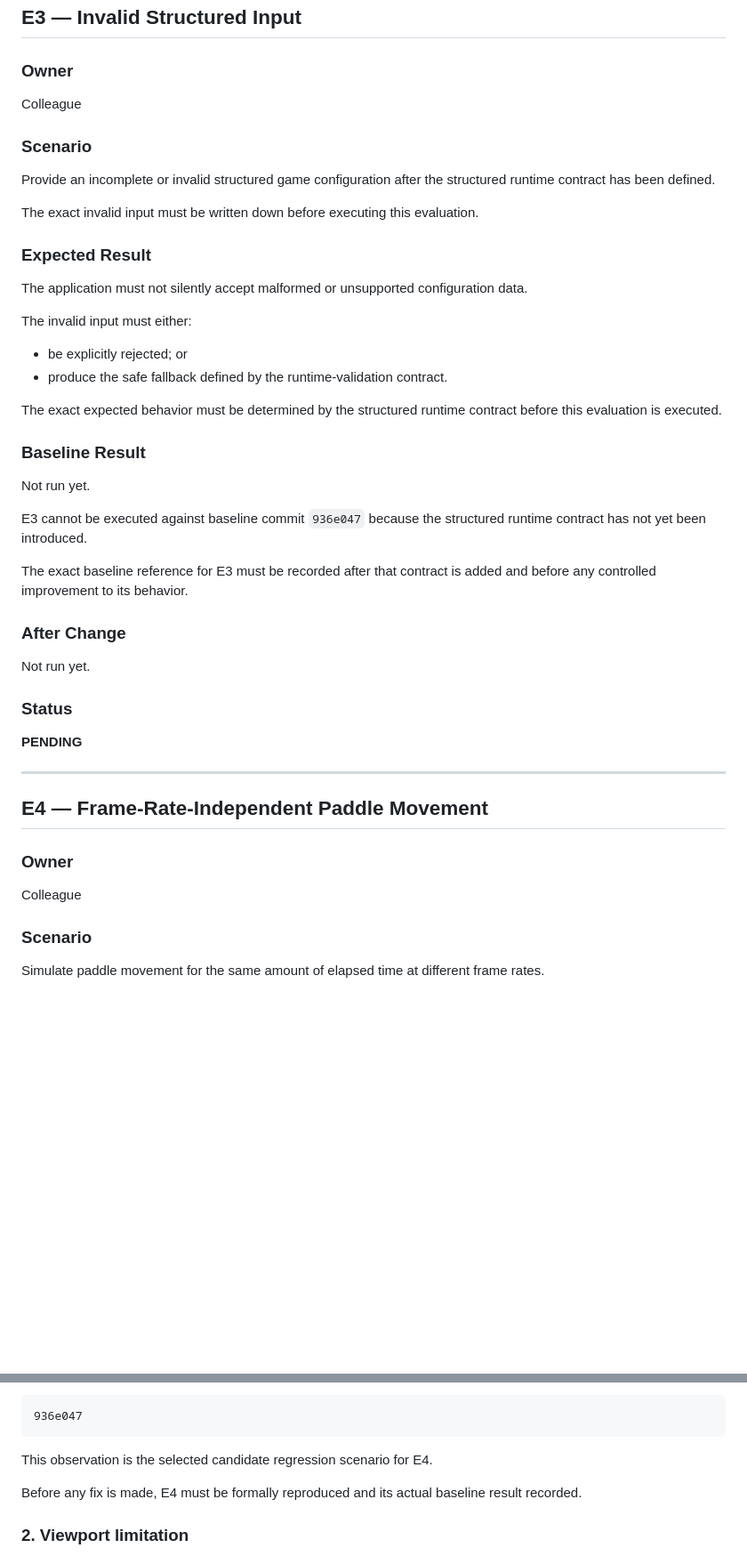
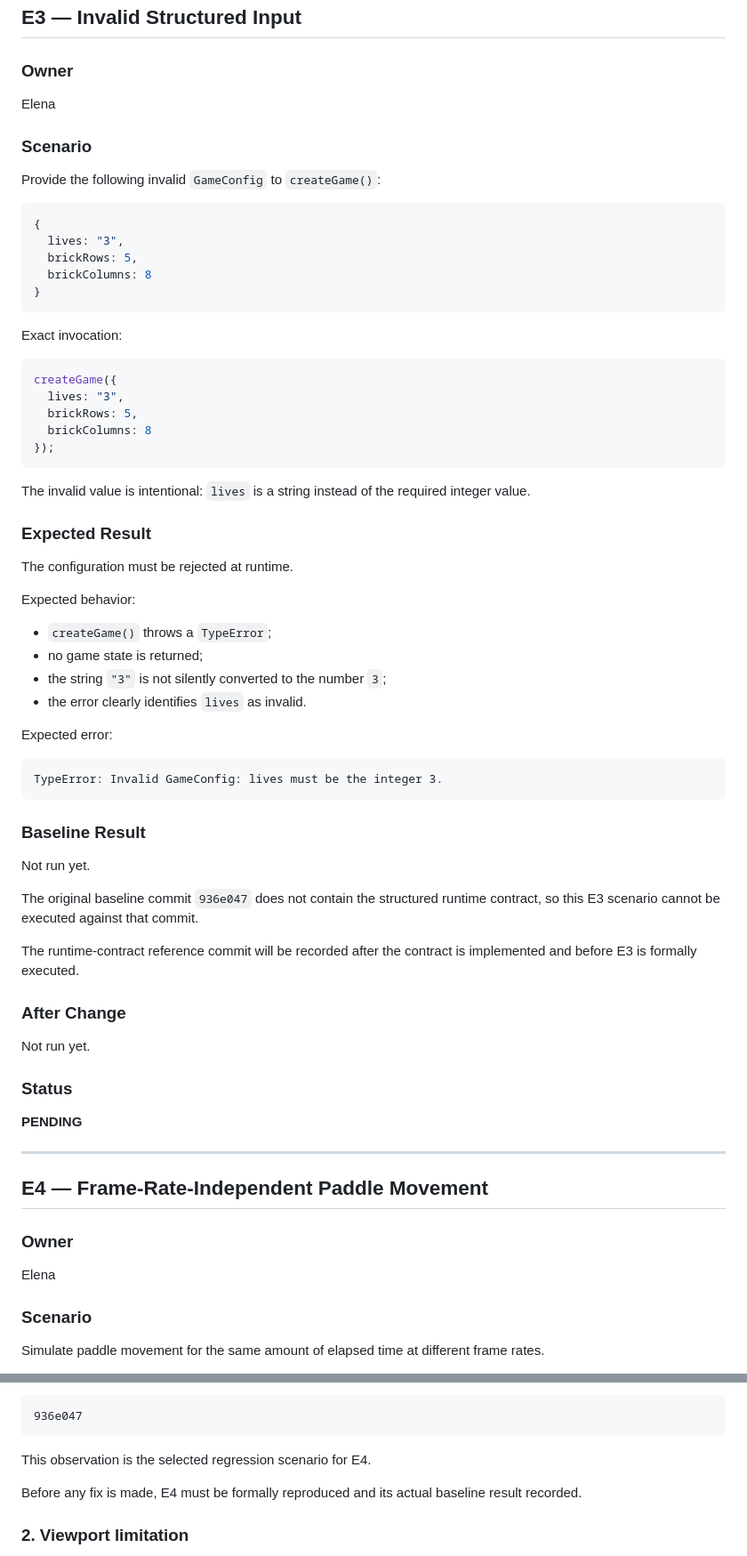
Before and after one commit to elenakalajdzic0512/retro-ai-engineering-challenge, a Markdown page: docs/EVALS.md, 2 parts joined by grey strips. Shown at 89% size. GitHub-like rendering; blank space fills up the shorter version.

Commit message:
docs: define exact invalid config eval

````diff
--- a/docs/EVALS.md
+++ b/docs/EVALS.md
@@ -119,32 +119,56 @@ Not run yet.
 
 ### Owner
 
-Colleague
+Elena
 
 ### Scenario
 
-Provide an incomplete or invalid structured game configuration after the structured runtime contract has been defined.
+Provide the following invalid `GameConfig` to `createGame()`:
 
-The exact invalid input must be written down before executing this evaluation.
+```js
+{
+  lives: "3",
+  brickRows: 5,
+  brickColumns: 8
+}
+```
+
+Exact invocation:
+
+```js
+createGame({
+  lives: "3",
+  brickRows: 5,
+  brickColumns: 8
+});
+```
+
+The invalid value is intentional: `lives` is a string instead of the required integer value.
 
 ### Expected Result
 
-The application must not silently accept malformed or unsupported configuration data.
+The configuration must be rejected at runtime.
 
-The invalid input must either:
+Expected behavior:
 
-- be explicitly rejected; or
-- produce the safe fallback defined by the runtime-validation contract.
+- `createGame()` throws a `TypeError`;
+- no game state is returned;
+- the string `"3"` is not silently converted to the number `3`;
+- the error clearly identifies `lives` as invalid.
 
-The exact expected behavior must be determined by the structured runtime contract before this evaluation is executed.
+Expected error:
+
+```text
+TypeError: Invalid GameConfig: lives must be the integer 3.
+```
 
 ### Baseline Result
 
 Not run yet.
 
-E3 cannot be executed against baseline commit `936e047` because the structured runtime contract has not yet been introduced.
+The original baseline commit `936e047` does not contain the structured runtime contract, so this E3 scenario cannot be executed against that commit.
 
-The exact baseline reference for E3 must be recorded after that contract is added and before any controlled improvement to its behavior.
+The runtime-contract reference commit will be recorded after the contract is implemented and before E3 is formally executed.
 
 ### After Change
 
@@ -160,7 +184,7 @@ Not run yet.
 
 ### Owner
 
-Colleague
+Elena
 
 ### Scenario
 
@@ -240,7 +264,7 @@ Baseline reference:
 936e047
 ```
 
-This observation is the selected candidate regression scenario for E4.
+This observation is the selected regression scenario for E4.
 
 Before any fix is made, E4 must be formally reproduced and its actual baseline result recorded.
 
````
Also changed, not shown: other parts of docs/EVALS.md (+15 -14 lines).
